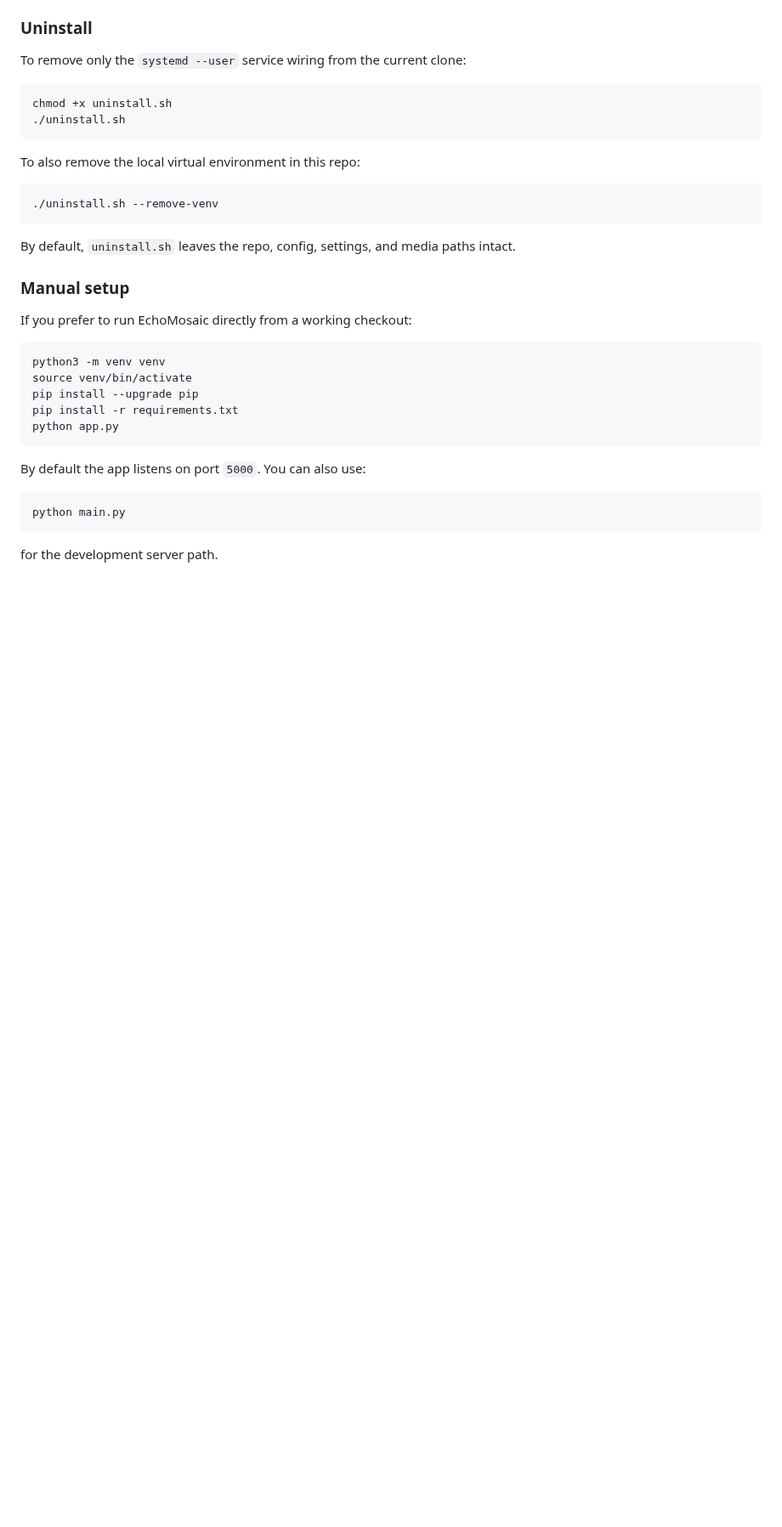
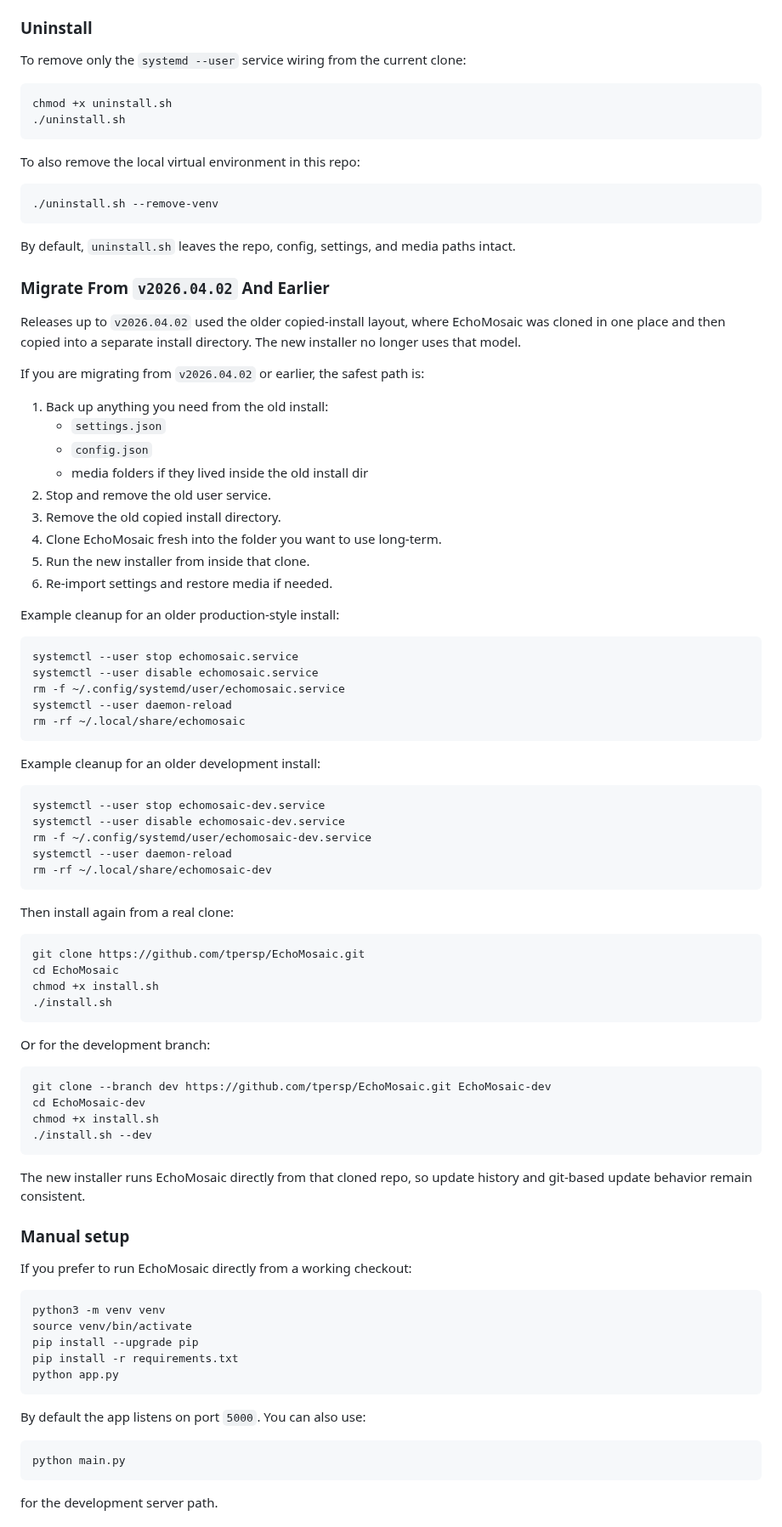
Before and after one commit to tpersp/EchoMosaic, a Markdown page: README.md, the part around the change. Shown at 85% size. Drawn GitHub-style; blank space fills up the shorter version.

Commit message:
Add migration instructions for users upgrading from v2026.04.02 and earlier

````diff
--- a/README.md
+++ b/README.md
@@ -132,6 +132,62 @@ To also remove the local virtual environment in this repo:
 ```
 
 By default, `uninstall.sh` leaves the repo, config, settings, and media paths intact.
+
+### Migrate From `v2026.04.02` And Earlier
+
+Releases up to `v2026.04.02` used the older copied-install layout, where EchoMosaic was cloned in one place and then copied into a separate install directory. The new installer no longer uses that model.
+
+If you are migrating from `v2026.04.02` or earlier, the safest path is:
+
+1. Back up anything you need from the old install:
+   - `settings.json`
+   - `config.json`
+   - media folders if they lived inside the old install dir
+2. Stop and remove the old user service.
+3. Remove the old copied install directory.
+4. Clone EchoMosaic fresh into the folder you want to use long-term.
+5. Run the new installer from inside that clone.
+6. Re-import settings and restore media if needed.
+
+Example cleanup for an older production-style install:
+
+```bash
+systemctl --user stop echomosaic.service
+systemctl --user disable echomosaic.service
+rm -f ~/.config/systemd/user/echomosaic.service
+systemctl --user daemon-reload
+rm -rf ~/.local/share/echomosaic
+```
+
+Example cleanup for an older development install:
+
+```bash
+systemctl --user stop echomosaic-dev.service
+systemctl --user disable echomosaic-dev.service
+rm -f ~/.config/systemd/user/echomosaic-dev.service
+systemctl --user daemon-reload
+rm -rf ~/.local/share/echomosaic-dev
+```
+
+Then install again from a real clone:
+
+```bash
+git clone https://github.com/tpersp/EchoMosaic.git
+cd EchoMosaic
+chmod +x install.sh
+./install.sh
+```
+
+Or for the development branch:
+
+```bash
+git clone --branch dev https://github.com/tpersp/EchoMosaic.git EchoMosaic-dev
+cd EchoMosaic-dev
+chmod +x install.sh
+./install.sh --dev
+```
+
+The new installer runs EchoMosaic directly from that cloned repo, so update history and git-based update behavior remain consistent.
 
 ### Manual setup
 
````
